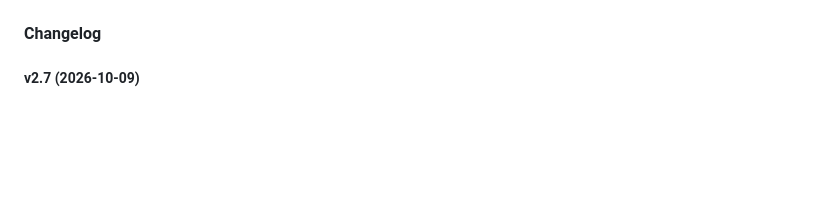
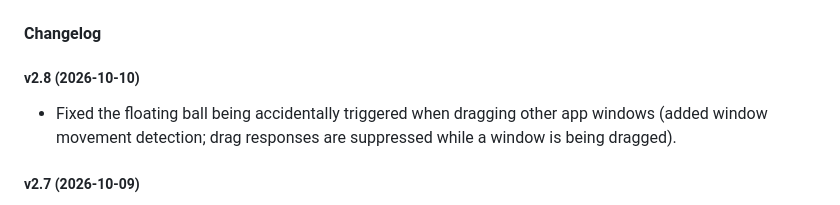
Before and after one commit to f8r4ksv7v4-hub/FileConverter, a Markdown page: README.md, the part around the change. Rendered like a GitHub page; blank space fills up the shorter version.

Commit message:
docs: add v2.8 changelog

```diff
--- a/README.md
+++ b/README.md
@@ -120,6 +120,9 @@ FileConverter is a local file conversion tool for macOS, built with SwiftUI + Ap
 
 #### Changelog
 
+##### v2.8 (2026-10-10)
+- Fixed the floating ball being accidentally triggered when dragging other app windows (added window movement detection; drag responses are suppressed while a window is being dragged).
+
 ##### v2.7 (2026-10-09)
 - Fixed the floating dot not disappearing immediately after dragging past the wheel and releasing without dropping.
 - Improved drag session handling; normal drop behavior is unaffected.
```
